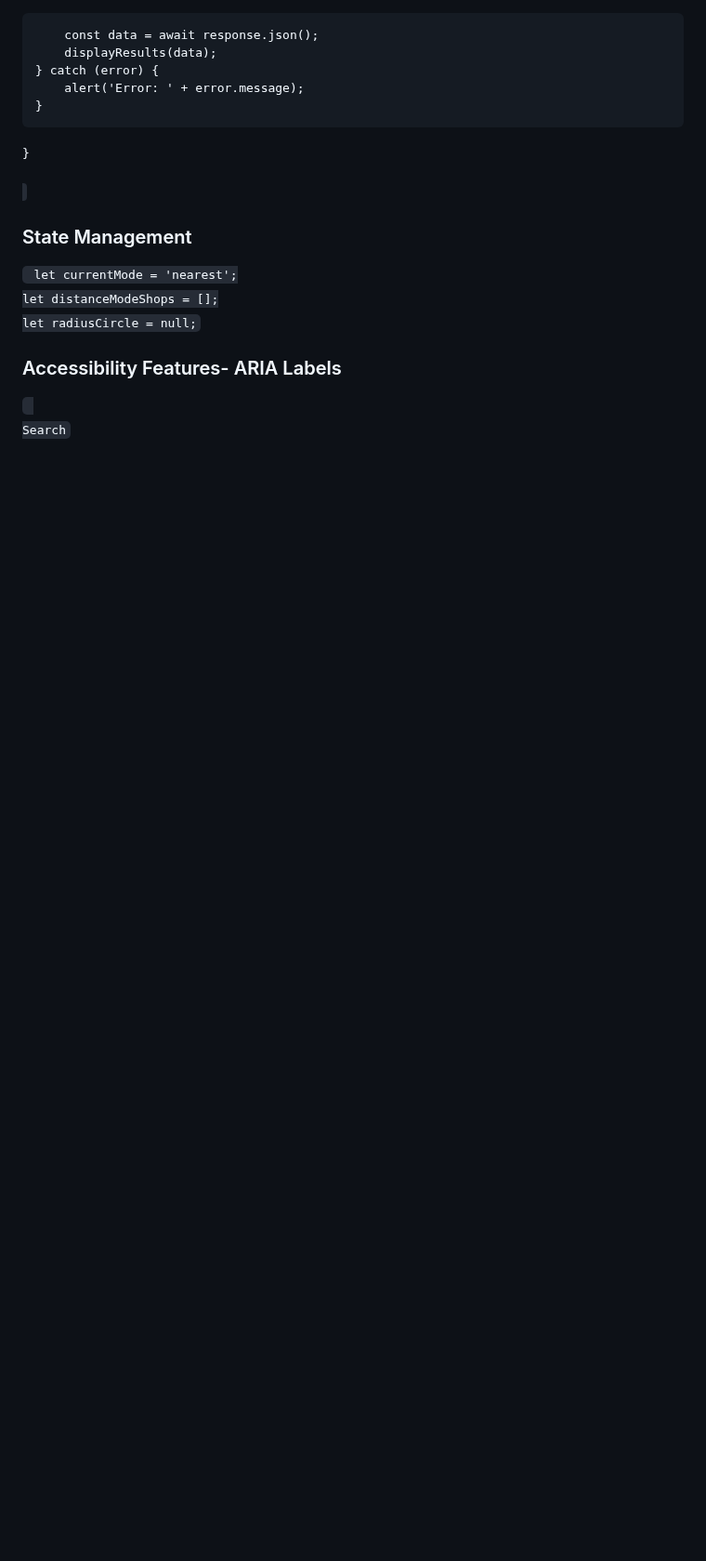
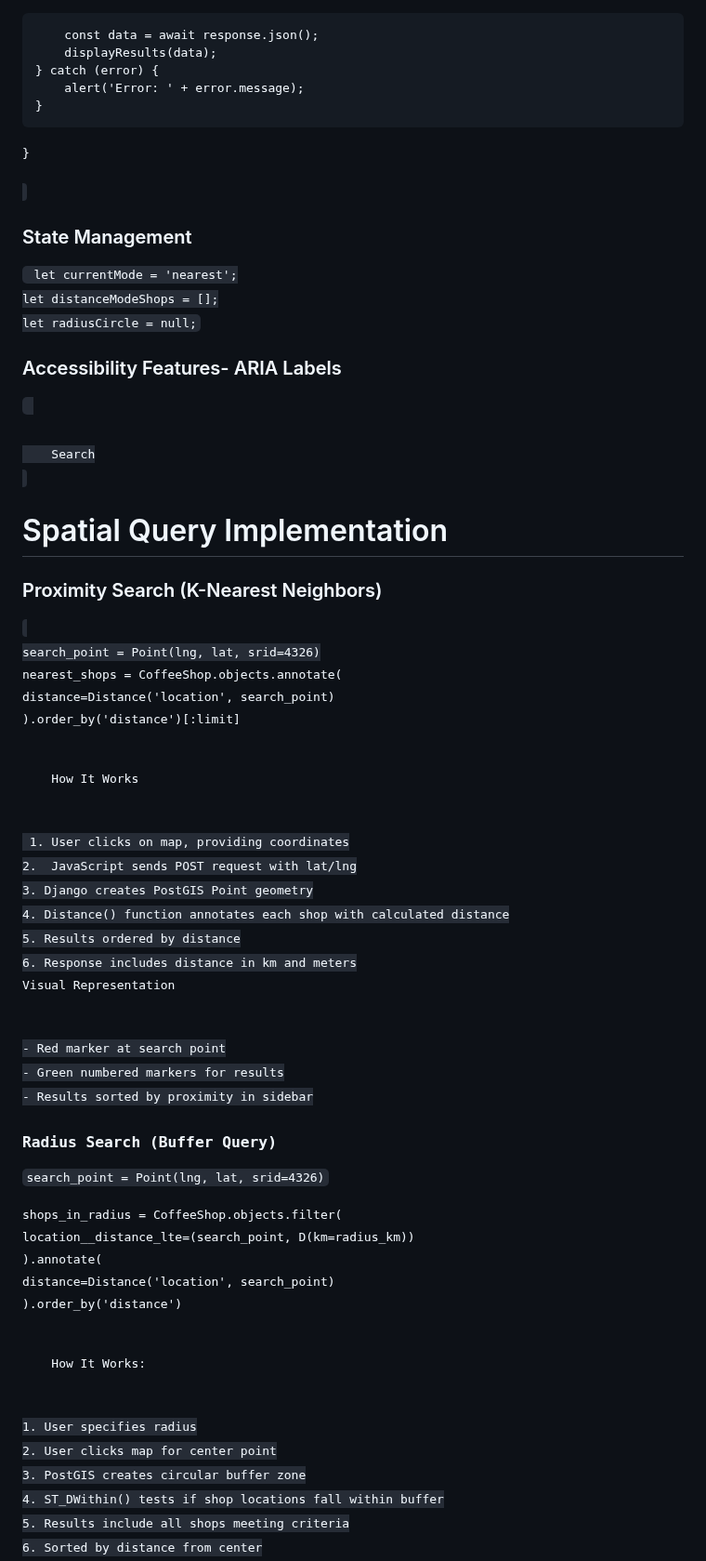
Before and after one commit to lanawalsh/webmapping_project, a Markdown page: README.md, the part around one of its changes. Shown at 93% size. Rendered like a GitHub page; blank space fills up the shorter version.

```diff
--- a/README.md
+++ b/README.md
@@ -366,6 +366,53 @@ let distanceModeShops = [];
 let radiusCircle = null;</code>
 
 ### Accessibility Features- ARIA Labels
-<code> <button aria-label="Find nearest coffee shops">
+<code>
+<button aria-label="Find nearest coffee shops">
     Search
-</button></code>
+</button>
+</code>
+
+# Spatial Query Implementation
+### Proximity Search (K-Nearest Neighbors)
+<code>
+search_point = Point(lng, lat, srid=4326)
+
+nearest_shops = CoffeeShop.objects.annotate(
+    distance=Distance('location', search_point)
+).order_by('distance')[:limit]
+</code>
+
+<p>
+    How It Works
+</p>
+ 1. User clicks on map, providing coordinates
+2.  JavaScript sends POST request with lat/lng
+3. Django creates PostGIS Point geometry
+4. Distance() function annotates each shop with calculated distance
+5. Results ordered by distance
+6. Response includes distance in km and meters
+<p>Visual Representation</p>
+- Red marker at search point
+- Green numbered markers for results
+- Results sorted by proximity in sidebar
+
+
+### Radius Search (Buffer Query)
+<code>search_point = Point(lng, lat, srid=4326)
+
+shops_in_radius = CoffeeShop.objects.filter(
+    location__distance_lte=(search_point, D(km=radius_km))
+).annotate(
+    distance=Distance('location', search_point)
+).order_by('distance')</code>
+
+<p>
+    How It Works:
+</p>
+1. User specifies radius
+2. User clicks map for center point
+3. PostGIS creates circular buffer zone
+4. ST_DWithin() tests if shop locations fall within buffer
+5. Results include all shops meeting criteria
+6. Sorted by distance from center
+
```
Also changed, not shown: other parts of README.md (+23 -1 lines).
